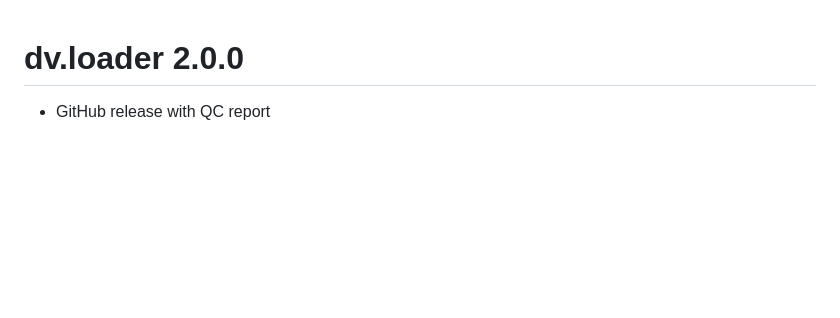
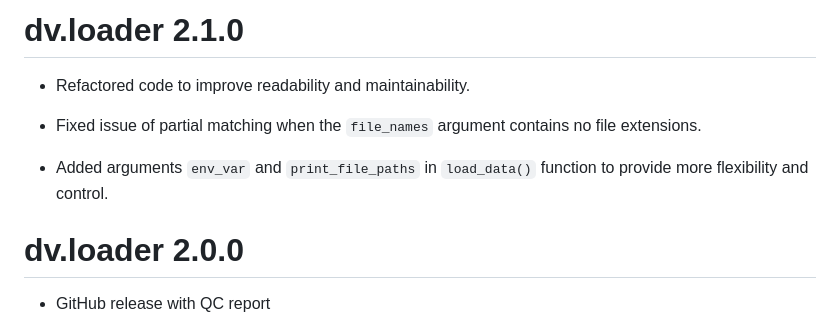
Before and after one commit to Boehringer-Ingelheim/dv.loader, a Markdown page: NEWS.md, the part around the change. Drawn GitHub-style; blank space fills up the shorter version.

Commit message:
Update changelog

```diff
--- a/NEWS.md
+++ b/NEWS.md
@@ -1,3 +1,11 @@
+# dv.loader 2.1.0
+
+- Refactored code to improve readability and maintainability.
+
+- Fixed issue of partial matching when the `file_names` argument contains no file extensions.
+
+- Added arguments `env_var` and `print_file_paths` in `load_data()` function to provide more flexibility and control.
+
 # dv.loader 2.0.0
 
 - GitHub release with QC report
```
